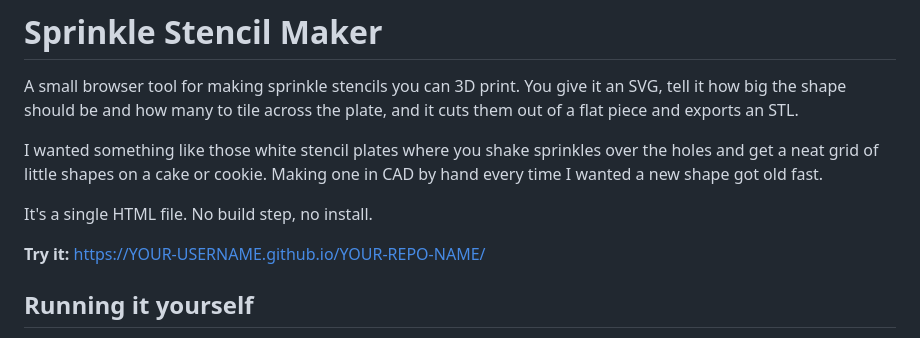
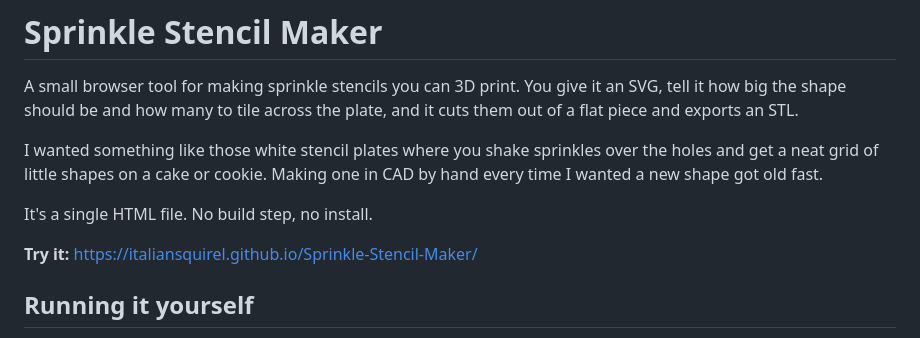
Before and after one commit to ItalianSquirel/Sprinkle-Stencil-Maker, a Markdown page: README.md, the part around the change. GitHub-like rendering.

```diff
--- a/README.md
+++ b/README.md
@@ -6,7 +6,7 @@ I wanted something like those white stencil plates where you shake sprinkles ove
 
 It's a single HTML file. No build step, no install.
 
-**Try it:** https://YOUR-USERNAME.github.io/YOUR-REPO-NAME/
+**Try it:** [https://italiansquirel.github.io/Sprinkle-Stencil-Maker/](https://italiansquirel.github.io/Sprinkle-Stencil-Maker/)
 
 ## Running it yourself
 
```
